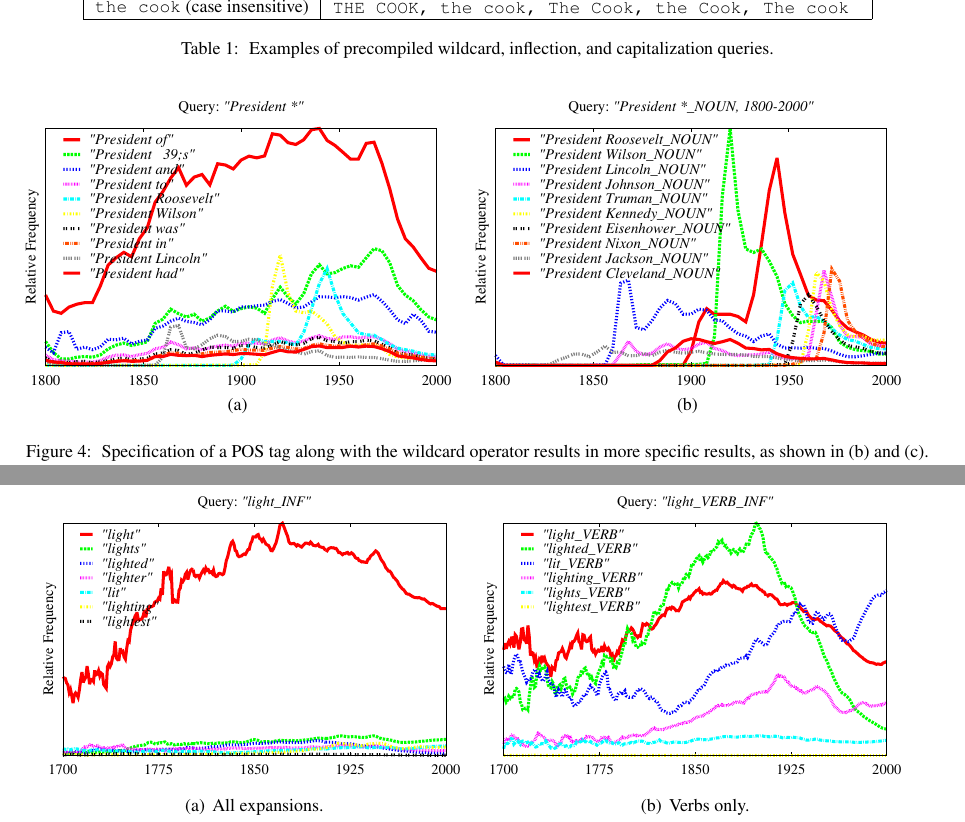
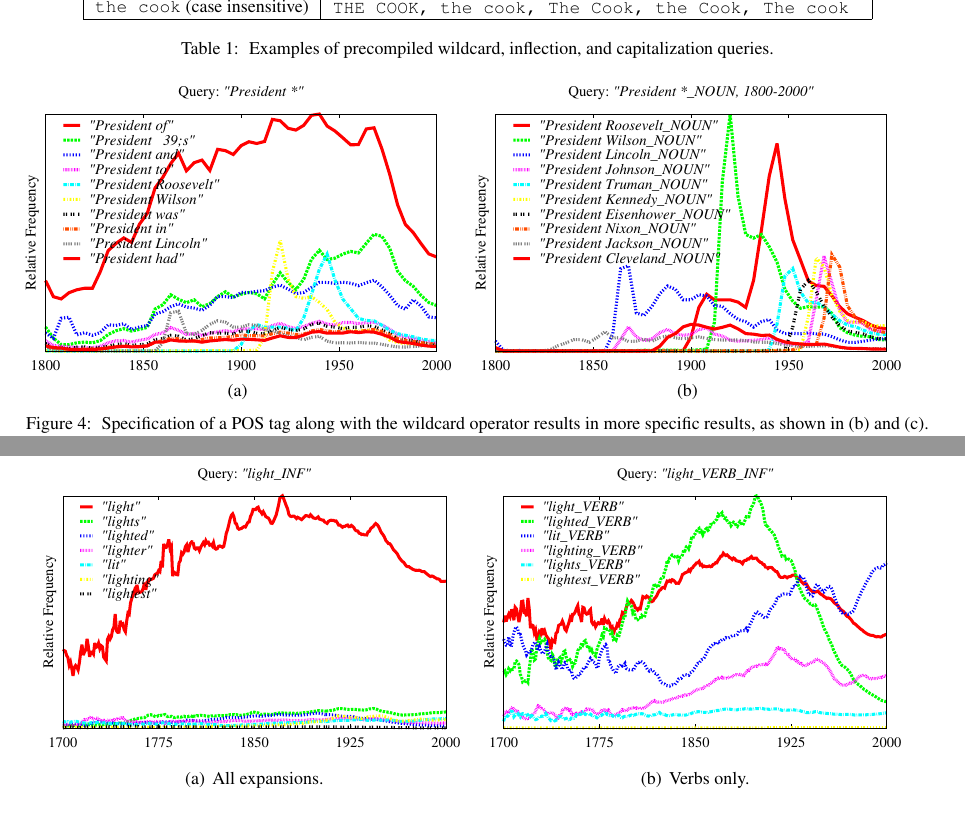
Before and after one commit to on2valhalla/ngram-viewer-acl2014, a LaTeX paper (acl2014.tex): two parts of pages 4 and 6 of 7, joined at a grey line, cut so that both start at the same text. Compiled offline with pdfLaTeX.

Commit message:
More trimming.

```diff
--- a/acl2014.tex
+++ b/acl2014.tex
@@ -166,6 +166,7 @@ specific results, as shown in (b) and (c).}}}
 \end{figure*}}
 
 \begin{figure*}[!t]
+\vspace{-0.1in}
 \centering
 \addtolength{\subfigcapskip}{-0.2cm}
 \hspace*{-0.5cm}
@@ -220,6 +222,7 @@ Capitalization searches are enabled by selecting a case-insensitive check box on
 The previous version of the Ngram Viewer introduced specific search features that could exploit POS tag and syntactic dependency annotations in the Ngram Corpus \cite{lin2012syntactic}. The three features introduced in this paper continue this trend of specialization, but also provide the ability to group similar searches, preventing the need for overly verbose queries. Below we examine example uses of the new features in isolation, and combined with the features already present. We show queries to highlight specific usages that we feel users will find the most useful, but wish to leave the analysis of the results to the experts.
 
 \begin{figure*}[t]
+\vspace{-0.1in}
 \subfigure[All expansions.]{\includegraphics[width=.48\textwidth]{graphs/light_INF}}
 \subfigure[Verbs only.]{\includegraphics[width=.48\textwidth]{graphs/light_INF_VERB}}
 \vspace*{-1em}
```
Also changed, not shown: acl2014.tex (1 more changed lines).
